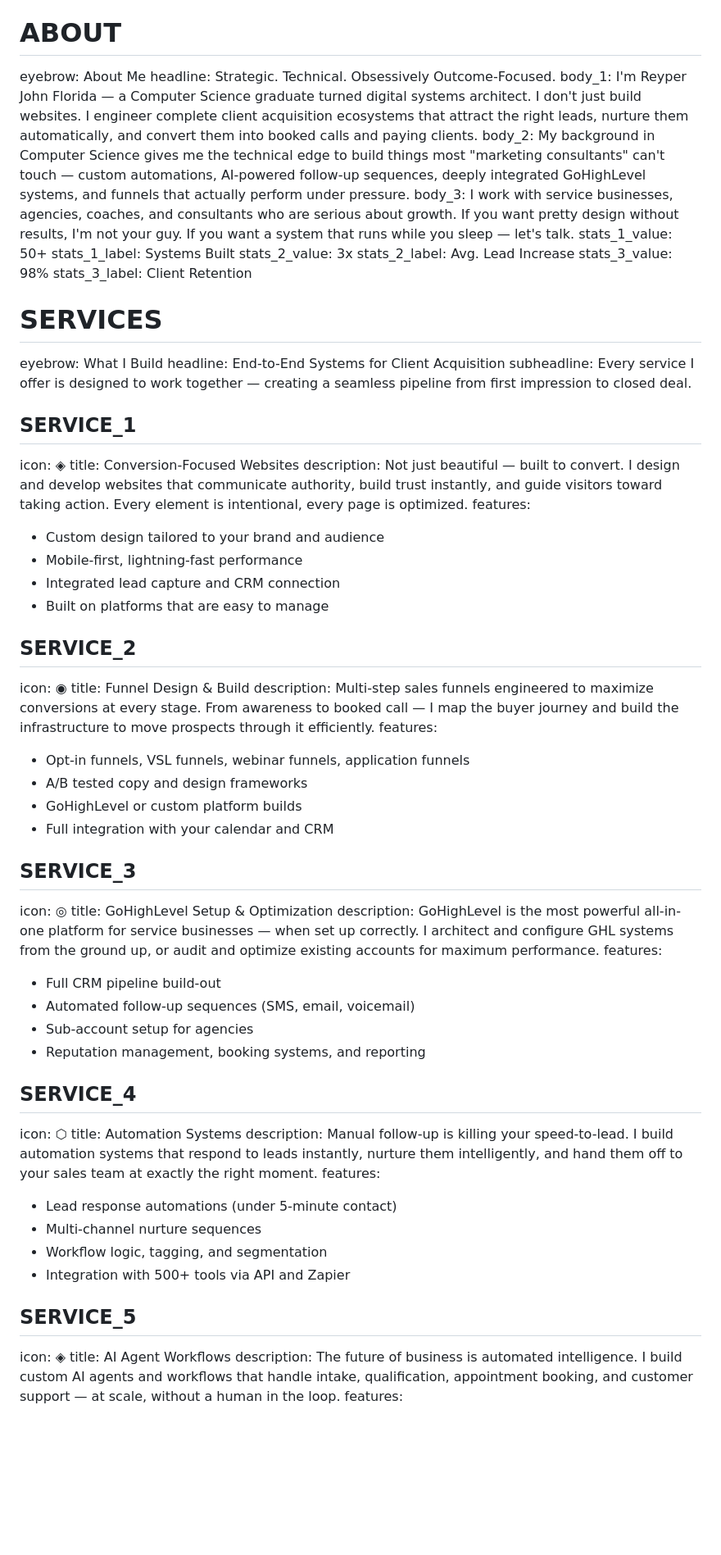
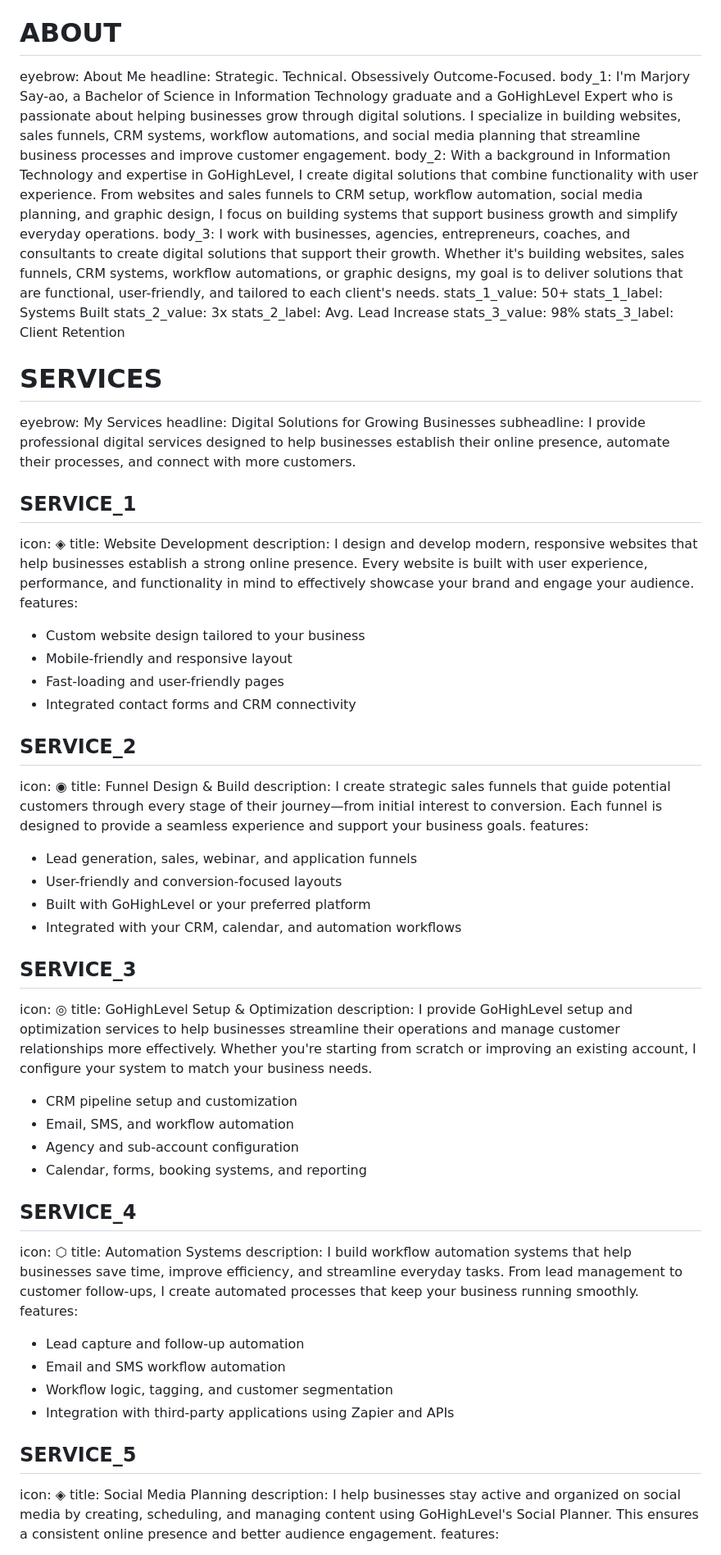
Before and after one commit to madump/Portfolio, a Markdown page: assets/content.md, the part around one of its changes. Shown at 82% size. GitHub-like rendering; blank space fills up the shorter version.

```diff
--- a/assets/content.md
+++ b/assets/content.md
@@ -30,9 +30,9 @@ badge: 50+ Client Systems Deployed
 # ABOUT
 eyebrow: About Me
 headline: Strategic. Technical. Obsessively Outcome-Focused.
-body_1: I'm Reyper John Florida — a Computer Science graduate turned digital systems architect. I don't just build websites. I engineer complete client acquisition ecosystems that attract the right leads, nurture them automatically, and convert them into booked calls and paying clients.
-body_2: My background in Computer Science gives me the technical edge to build things most "marketing consultants" can't touch — custom automations, AI-powered follow-up sequences, deeply integrated GoHighLevel systems, and funnels that actually perform under pressure.
-body_3: I work with service businesses, agencies, coaches, and consultants who are serious about growth. If you want pretty design without results, I'm not your guy. If you want a system that runs while you sleep — let's talk.
+body_1: I'm Marjory Say-ao, a Bachelor of Science in Information Technology graduate and a GoHighLevel Expert who is passionate about helping businesses grow through digital solutions. I specialize in building websites, sales funnels, CRM systems, workflow automations, and social media planning that streamline business processes and improve customer engagement.
+body_2: With a background in Information Technology and expertise in GoHighLevel, I create digital solutions that combine functionality with user experience. From websites and sales funnels to CRM setup, workflow automation, social media planning, and graphic design, I focus on building systems that support business growth and simplify everyday operations.
+body_3: I work with businesses, agencies, entrepreneurs, coaches, and consultants to create digital solutions that support their growth. Whether it's building websites, sales funnels, CRM systems, workflow automations, or graphic designs, my goal is to deliver solutions that are functional, user-friendly, and tailored to each client's needs.
 stats_1_value: 50+
 stats_1_label: Systems Built
 stats_2_value: 3x
@@ -41,52 +41,51 @@ stats_3_value: 98%
 stats_3_label: Client Retention
 
 # SERVICES
-eyebrow: What I Build
-headline: End-to-End Systems for Client Acquisition
-subheadline: Every service I offer is designed to work together — creating a seamless pipeline from first impression to closed deal.
+eyebrow: My Services
+headline: Digital Solutions for Growing Businesses
+subheadline: I provide professional digital services designed to help businesses establish their online presence, automate their processes, and connect with more customers.
 
 ## SERVICE_1
 icon: ◈
-title: Conversion-Focused Websites
-description: Not just beautiful — built to convert. I design and develop websites that communicate authority, build trust instantly, and guide visitors toward taking action. Every element is intentional, every page is optimized.
+title: Website Development
+description: I design and develop modern, responsive websites that help businesses establish a strong online presence. Every website is built with user experience, performance, and functionality in mind to effectively showcase your brand and engage your audience.
 features:
-- Custom design tailored to your brand and audience
-- Mobile-first, lightning-fast performance
-- Integrated lead capture and CRM connection
-- Built on platforms that are easy to manage
+- Custom website design tailored to your business
+- Mobile-friendly and responsive layout
+- Fast-loading and user-friendly pages
+- Integrated contact forms and CRM connectivity
 
 ## SERVICE_2
 icon: ◉
 title: Funnel Design & Build
-description: Multi-step sales funnels engineered to maximize conversions at every stage. From awareness to booked call — I map the buyer journey and build the infrastructure to move prospects through it efficiently.
+description: I create strategic sales funnels that guide potential customers through every stage of their journey—from initial interest to conversion. Each funnel is designed to provide a seamless experience and support your business goals.
 features:
-- Opt-in funnels, VSL funnels, webinar funnels, application funnels
-- A/B tested copy and design frameworks
-- GoHighLevel or custom platform builds
-- Full integration with your calendar and CRM
+- Lead generation, sales, webinar, and application funnels
+- User-friendly and conversion-focused layouts
+- Built with GoHighLevel or your preferred platform
+- Integrated with your CRM, calendar, and automation workflows
 
 ## SERVICE_3
 icon: ◎
 title: GoHighLevel Setup & Optimization
-description: GoHighLevel is the most powerful all-in-one platform for service businesses — when set up correctly. I architect and configure GHL systems from the ground up, or audit and optimize existing accounts for maximum performance.
-features:
-- Full CRM pipeline build-out
-- Automated follow-up sequences (SMS, email, voicemail)
-- Sub-account setup for agencies
-- Reputation management, booking systems, and reporting
+description: I provide GoHighLevel setup and optimization services to help businesses streamline their operations and manage customer relationships more effectively. Whether you're starting from scratch or improving an existing account, I configure your system to match your business needs.
+- CRM pipeline setup and customization
+- Email, SMS, and workflow automation
+- Agency and sub-account configuration
+- Calendar, forms, booking systems, and reporting
 
 ## SERVICE_4
 icon: ⬡
 title: Automation Systems
-description: Manual follow-up is killing your speed-to-lead. I build automation systems that respond to leads instantly, nurture them intelligently, and hand them off to your sales team at exactly the right moment.
+description: I build workflow automation systems that help businesses save time, improve efficiency, and streamline everyday tasks. From lead management to customer follow-ups, I create automated processes that keep your business running smoothly.
 features:
-- Lead response automations (under 5-minute contact)
-- Multi-channel nurture sequences
-- Workflow logic, tagging, and segmentation
-- Integration with 500+ tools via API and Zapier
+- Lead capture and follow-up automation
+- Email and SMS workflow automation
+- Workflow logic, tagging, and customer segmentation
+- Integration with third-party applications using Zapier and APIs
 
 ## SERVICE_5
 icon: ◈
-title: AI Agent Workflows
-description: The future of business is automated intelligence. I build custom AI agents and workflows that handle intake, qualification, appointment booking, and customer support — at scale, without a human in the loop.
+title: Social Media Planning
+description: I help businesses stay active and organized on social media by creating, scheduling, and managing content using GoHighLevel's Social Planner. This ensures a consistent online presence and better audience engagement.
 features:
```
Also changed, not shown: other parts of assets/content.md (+66 -66 lines).
